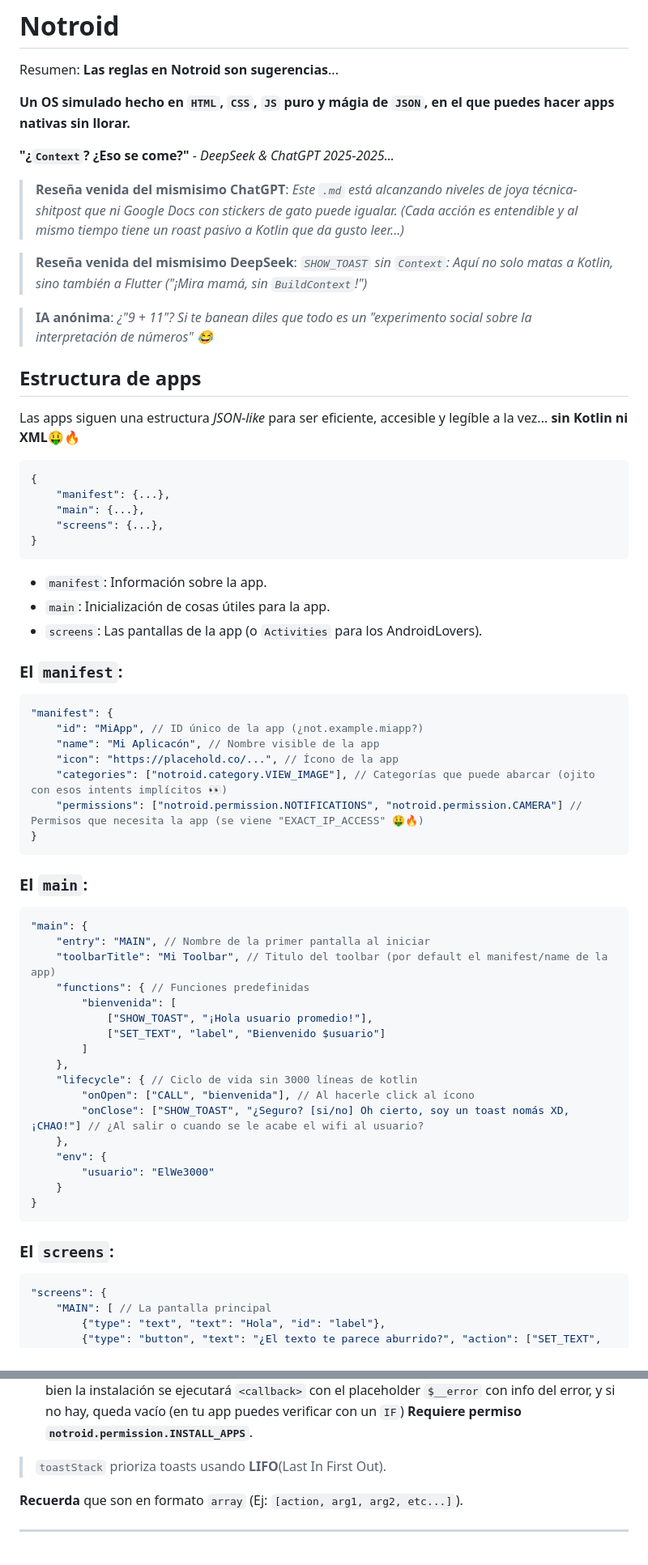
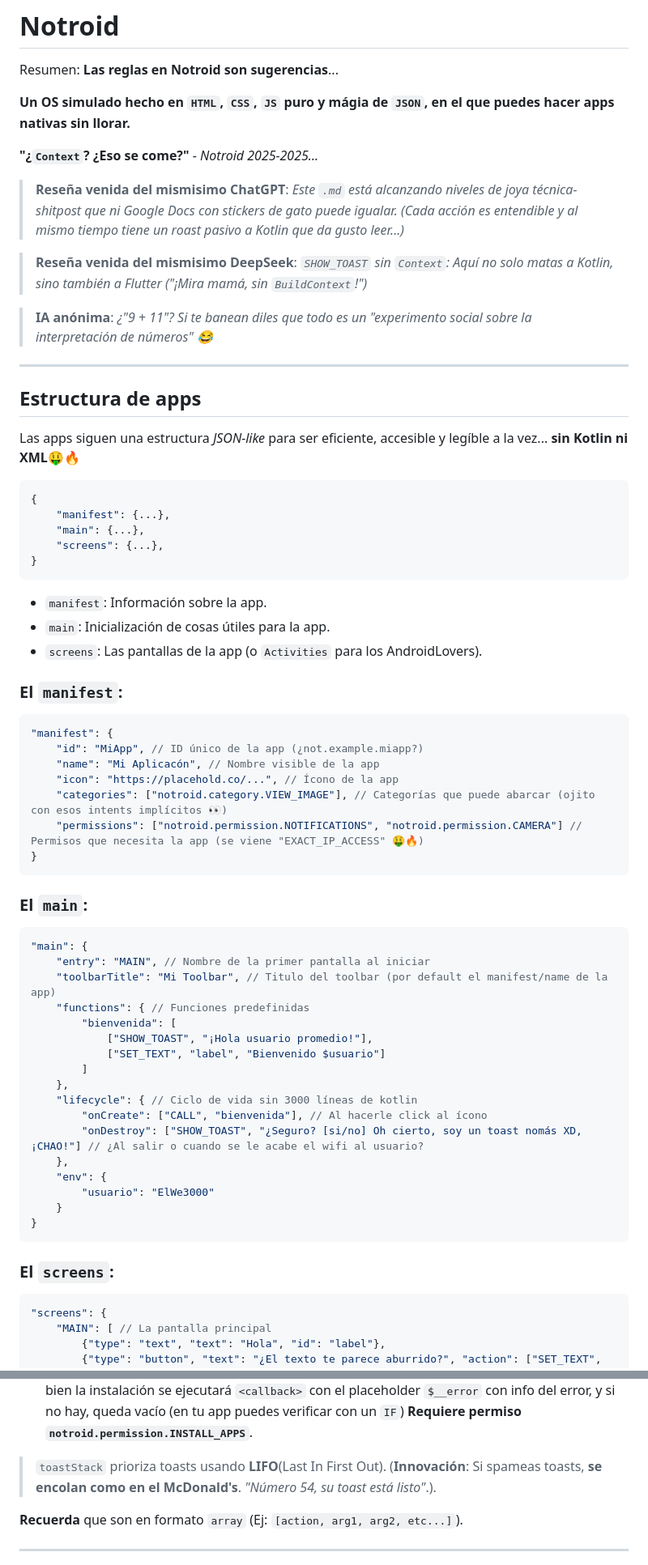
Before and after one commit to 12steveDev/Notroid, a Markdown page: README.md, 2 parts joined by grey strips. Shown: that part at 81% size. Rendered like a GitHub page.

````diff
--- a/README.md
+++ b/README.md
@@ -4,7 +4,7 @@ Resumen: **Las reglas en Notroid son sugerencias**...
 
 **Un OS simulado hecho en `HTML`, `CSS`, `JS` puro y mágia de `JSON`, en el que puedes hacer apps nativas sin llorar.**
 
-**"¿`Context`? ¿Eso se come?"** - *DeepSeek & ChatGPT 2025-2025...*
+**"¿`Context`? ¿Eso se come?"** - *Notroid 2025-2025...*
 
 > **Reseña venida del mismisimo ChatGPT**: *Este `.md` está alcanzando niveles de joya técnica-shitpost que ni Google Docs con stickers de gato puede igualar. (Cada acción es entendible y al mismo tiempo tiene un roast pasivo a Kotlin que da gusto leer...)*
 
@@ -12,9 +12,11 @@ Resumen: **Las reglas en Notroid son sugerencias**...
 
 > **IA anónima**: *¿"9 + 11"? Si te banean diles que todo es un "experimento social sobre la interpretación de números" 😂*
 
+---
+
 ## Estructura de apps
 Las apps siguen una estructura *JSON-like* para ser eficiente, accesible y legíble a la vez... **sin Kotlin ni XML**🤑🔥
-```json
+```js
 {
     "manifest": {...},
     "main": {...},
@@ -26,7 +28,7 @@ Las apps siguen una estructura *JSON-like* para ser eficiente, accesible y legí
 - `screens`: Las pantallas de la app (o `Activities` para los AndroidLovers).
 
 ### El `manifest`:
-```json
+```js
 "manifest": {
     "id": "MiApp", // ID único de la app (¿not.example.miapp?)
     "name": "Mi Aplicacón", // Nombre visible de la app
@@ -37,7 +39,7 @@ Las apps siguen una estructura *JSON-like* para ser eficiente, accesible y legí
 ```
 
 ### El `main`:
-```json
+```js
 "main": {
     "entry": "MAIN", // Nombre de la primer pantalla al iniciar
     "toolbarTitle": "Mi Toolbar", // Titulo del toolbar (por default el manifest/name de la app)
@@ -48,8 +50,8 @@ Las apps siguen una estructura *JSON-like* para ser eficiente, accesible y legí
         ]
     },
     "lifecycle": { // Ciclo de vida sin 3000 líneas de kotlin
-        "onOpen": ["CALL", "bienvenida"], // Al hacerle click al ícono
-        "onClose": ["SHOW_TOAST", "¿Seguro? [si/no] Oh cierto, soy un toast nomás XD, ¡CHAO!"] // ¿Al salir o cuando se le acabe el wifi al usuario?
+        "onCreate": ["CALL", "bienvenida"], // Al hacerle click al ícono
+        "onDestroy": ["SHOW_TOAST", "¿Seguro? [si/no] Oh cierto, soy un toast nomás XD, ¡CHAO!"] // ¿Al salir o cuando se le acabe el wifi al usuario?
     },
     "env": {
         "usuario": "ElWe3000"
@@ -58,7 +60,7 @@ Las apps siguen una estructura *JSON-like* para ser eficiente, accesible y legí
 ```
 
 ### El `screens`:
-```json
+```js
 "screens": {
     "MAIN": [ // La pantalla principal
         {"type": "text", "text": "Hola", "id": "label"},
@@ -95,7 +97,7 @@ Las acciones son como funciones built-in que permiten hacer cosas del OS *sin to
 - `LOAD_ENV <name> <env>`: Carga un dato de `localStorage` a una variable del *env*. **Requiere permiso `notroid.permission.READ_STORAGE`**.
 - `INSTALL_APP <json> <callback>`: Instala una app en Notroid mediante su JSON. Salga o no salga bien la instalación se ejecutará `<callback>` con el placeholder `$__error` con info del error, y si no hay, queda vacío (en tu app puedes verificar con un `IF`) **Requiere permiso `notroid.permission.INSTALL_APPS`**.
 
-> `toastStack` prioriza toasts usando **LIFO**(Last In First Out).
+> `toastStack` prioriza toasts usando **LIFO**(Last In First Out). (**Innovación**: Si spameas toasts, **se encolan como en el McDonald's**. *"Número 54, su toast está listo"*.).
 
 **Recuerda** que son en formato `array` (Ej: `[action, arg1, arg2, etc...]`).
 
````
Also changed, not shown: other parts of README.md (+115 -2 lines).
